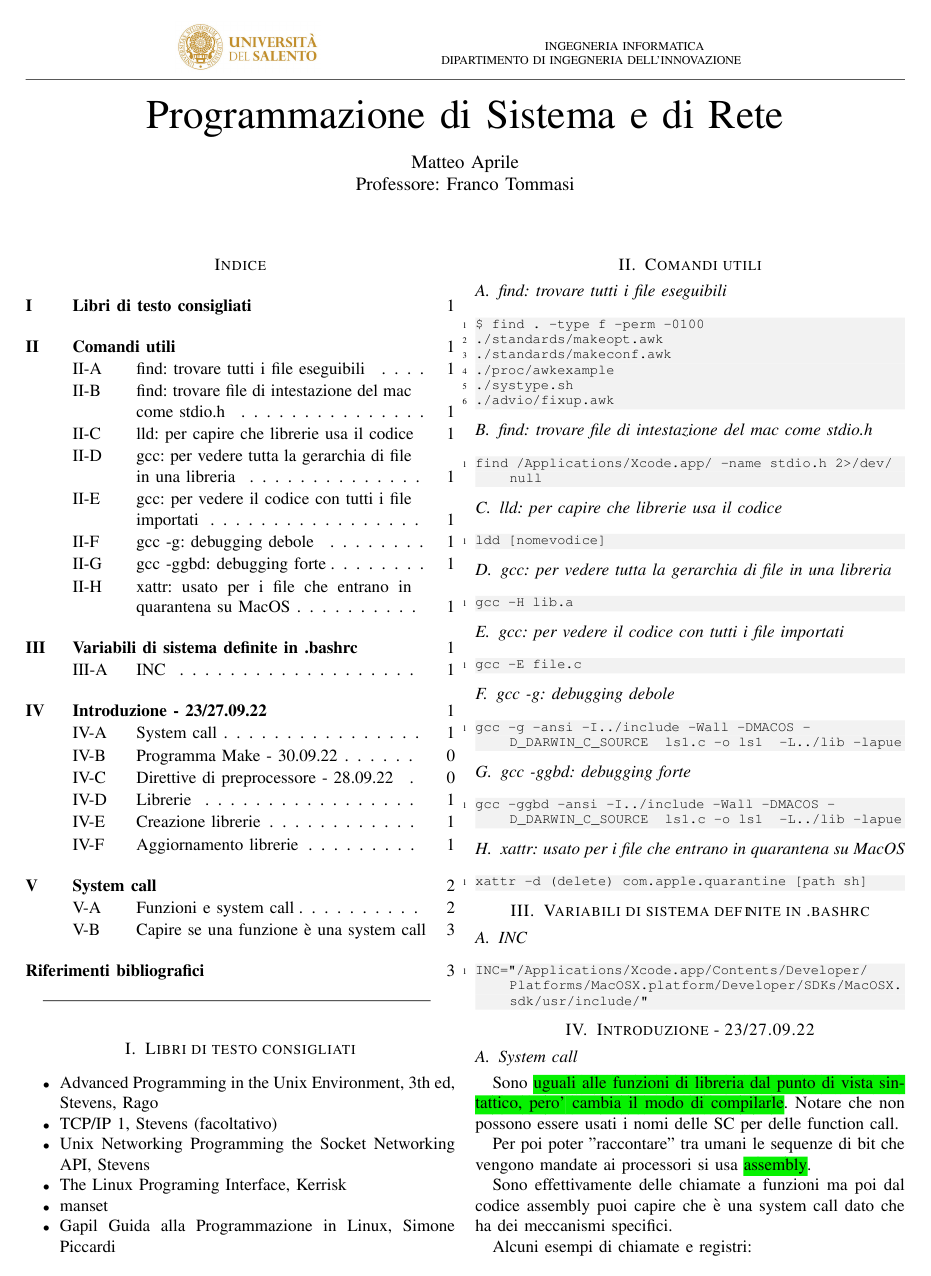
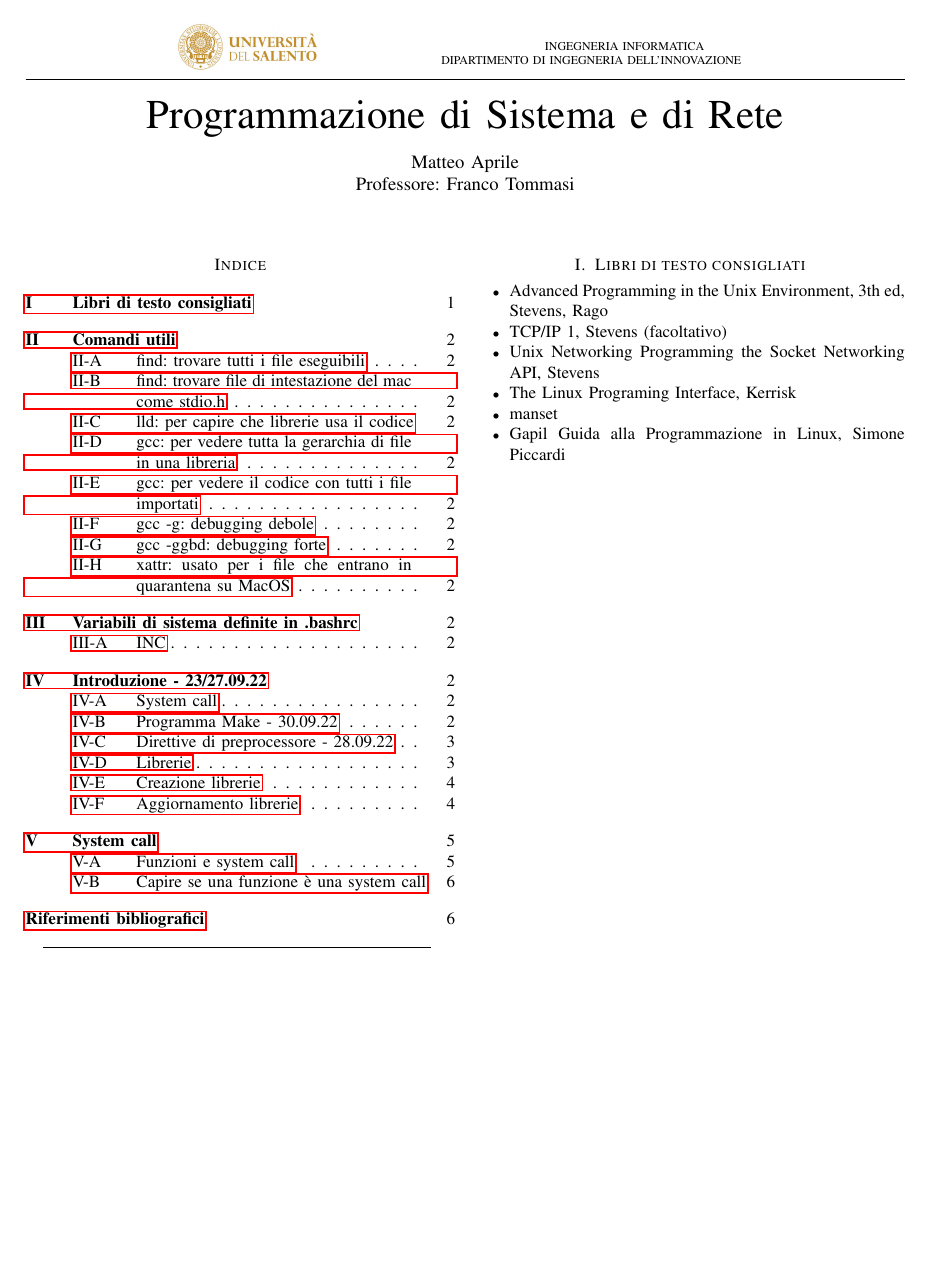
Before and after one commit to lonelygunter/2nd-brain, a LaTeX paper (Programmazione di sistema e di rete/main.tex, which reads Programmazione di sistema e di rete/sections/0_libri/0_libri.tex, Programmazione di sistema e di rete/sections/1_comandi/1_comandi.tex, Programmazione di sistema e di rete/sections/2_intro/2_intro.tex): page 1 of 5 before the commit and page 1 of 6 after it. The pictures show the PDF file Programmazione di sistema e di rete/main.pdf that the author committed with the source.

Commit message:
update PSR

```diff
--- a/Programmazione di sistema e di rete/sections/0_libri/0_libri.tex
+++ b/Programmazione di sistema e di rete/sections/0_libri/0_libri.tex
@@ -1,4 +1,4 @@
-
+\newpage
 \section{Libri di testo consigliati}
 \begin{itemize}
 	\item Advanced Programming in the Unix Environment, 3th ed, Stevens, Rago
--- a/Programmazione di sistema e di rete/sections/1_comandi/1_comandi.tex
+++ b/Programmazione di sistema e di rete/sections/1_comandi/1_comandi.tex
@@ -1,3 +1,4 @@
+\newpage
 \section{Comandi utili}
 
 % find
--- a/Programmazione di sistema e di rete/sections/2_intro/2_intro.tex
+++ b/Programmazione di sistema e di rete/sections/2_intro/2_intro.tex
@@ -1,4 +1,4 @@
-
+\newpage
 \section{Introduzione - 23/27.09.22}
 
 % System call
@@ -138,15 +138,15 @@ dove:
 \end{itemize}
 
 
-\hl{Per la compilazione dei file}, qualsiasi sia il linguaggio, \hl{make saprà come compilarlo} grazie a tutte le definizioni di default presenti in:
+\hl{Per la compilazione dei file}, qualsiasi sia il linguaggio, \hl{make sapra' come compilarlo} grazie a tutte le definizioni di default presenti in:
 
 \begin{lstlisting}
 make -p
 \end{lstlisting}
 
-notare che \texdtbf{si può mettere un comando custom nelle rule} del target
+notare che \textbf{si puo' mettere un comando custom nelle rule} del target
 
-Nell'eventualità di \hl{voler aggiornare un solo file della libreria senza far aggiornare il resto ci basterà usare uno script} che compila quel file passato a linea di comando.
+Nell'eventualità di \hl{voler aggiornare un solo file della libreria senza far aggiornare il resto ci bastera' usare uno script} che compila quel file passato a linea di comando.
 
 \begin{lstlisting}
 gcc -ansi -I../include -Wall -DMACOS -D_DARWIN_C_SOURCE  ${1}.c -o ${1}  -L../lib -lapue
--- a/Programmazione di sistema e di rete/sections/3_systemCall/3_systemCall.tex
+++ b/Programmazione di sistema e di rete/sections/3_systemCall/3_systemCall.tex
@@ -1,4 +1,4 @@
-
+\newpage
 \section{System call}
 
 % Funzioni e system call
```
Also changed, not shown: Programmazione di sistema e di rete/main.pdf, Programmazione di sistema e di rete/sections/2_intro/2_intro.tex (2 more changed lines), Programmazione di sistema e di rete/sections/3_systemCall/3_systemCall.tex (8 more changed lines), 8 other files.
